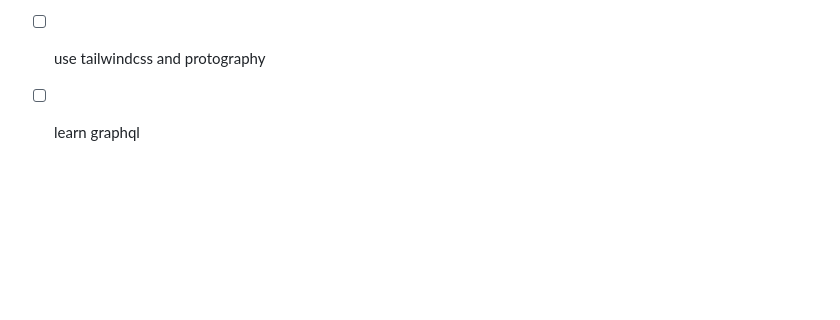
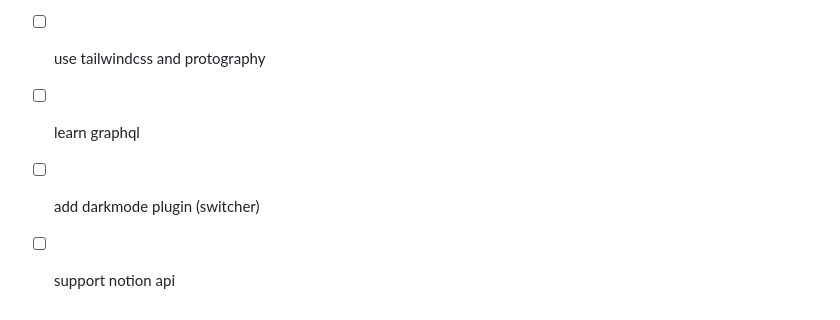
Before and after one commit to oeyoews/gatsby-starter-blog, a Markdown page: README.md, the part around the change. GitHub-like rendering; blank space fills up the shorter version.

Commit message:
Automatic commit

```diff
--- a/README.md
+++ b/README.md
@@ -105,3 +105,5 @@ The fastest way to combine your favorite tools and APIs to build the fastest sit
 - [ ] use mdx, reading time(maybe)
 - [ ] use tailwindcss and protography
 - [ ] learn graphql
+- [ ] add darkmode plugin (switcher)
+- [ ] support notion api
```
